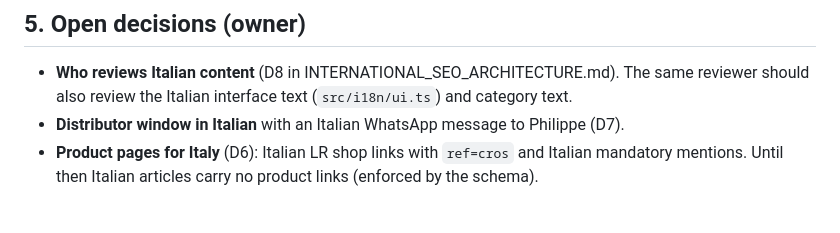
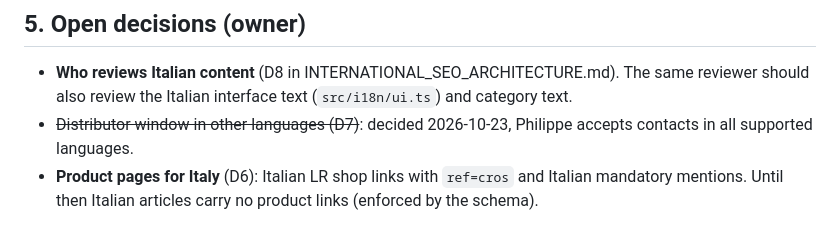
Before and after one commit to mountagad1/aloessential, a Markdown page: docs/i18n/TRANSLATION_WORKFLOW.md, the part around the change. Drawn GitHub-style.

```diff
--- a/docs/i18n/TRANSLATION_WORKFLOW.md
+++ b/docs/i18n/TRANSLATION_WORKFLOW.md
@@ -123,7 +123,7 @@ Drafts are never built into the site. **Review notes for the reviewer** are writ
 ## 5. Open decisions (owner)
 
 - **Who reviews Italian content** (D8 in INTERNATIONAL_SEO_ARCHITECTURE.md). The same reviewer should also review the Italian interface text (`src/i18n/ui.ts`) and category text.
-- **Distributor window in Italian** with an Italian WhatsApp message to Philippe (D7).
+- ~~Distributor window in other languages (D7)~~: decided 2026-10-23, Philippe accepts contacts in all supported languages.
 - **Product pages for Italy** (D6): Italian LR shop links with `ref=cros` and Italian mandatory mentions. Until then Italian articles carry no product links (enforced by the schema).
 
 ## 6. Adding another locale
```
Also changed, not shown: docs/architecture/INTERNATIONAL_SEO_ARCHITECTURE.md (+1 -1 lines).
